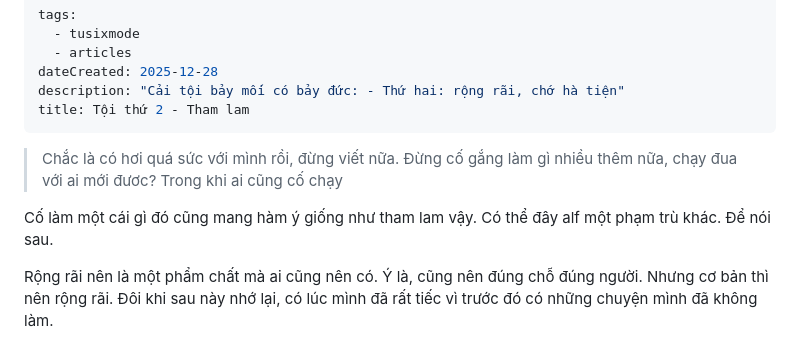
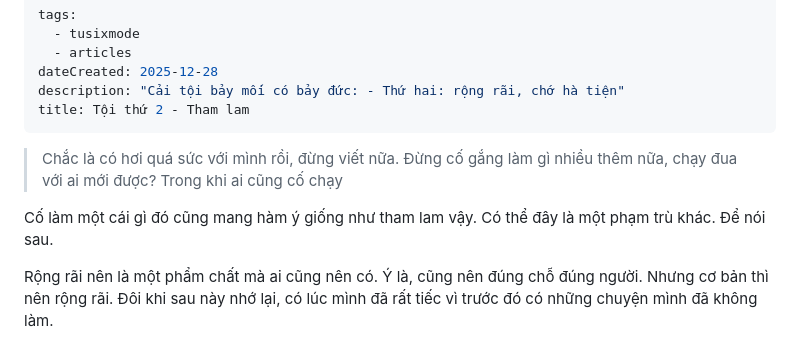
Before and after one commit to ShenRien/guyfoundtheway, a Markdown page: content/blog/Toithuhaithamlam.md, the part around the change. GitHub-like rendering.

Commit message:
fix grammar post toithuhaithamlam

```diff
--- a/content/blog/Toithuhaithamlam.md
+++ b/content/blog/Toithuhaithamlam.md
@@ -6,9 +6,9 @@ dateCreated: 2025-12-28
 description: "Cải tội bảy mối có bảy đức: - Thứ hai: rộng rãi, chớ hà tiện"
 title: Tội thứ 2 - Tham lam
 ---
-> Chắc là có hơi quá sức với mình rồi, đừng viết nữa. Đừng cố gắng làm gì nhiều thêm nữa, chạy đua với ai mới đươc? Trong khi ai cũng cố chạy
+> Chắc là có hơi quá sức với mình rồi, đừng viết nữa. Đừng cố gắng làm gì nhiều thêm nữa, chạy đua với ai mới được? Trong khi ai cũng cố chạy
 
-Cố làm một cái gì đó cũng mang hàm ý giống như tham lam vậy. Có thể đây alf một phạm trù khác. Để nói sau.
+Cố làm một cái gì đó cũng mang hàm ý giống như tham lam vậy. Có thể đây là một phạm trù khác. Để nói sau.
 
 Rộng rãi nên là một phẩm chất mà ai cũng nên có. Ý là, cũng nên đúng chỗ đúng người. Nhưng cơ bản thì nên rộng rãi. Đôi khi sau này nhớ lại, có lúc mình đã rất tiếc vì trước đó có những chuyện mình đã không làm.
 
```
